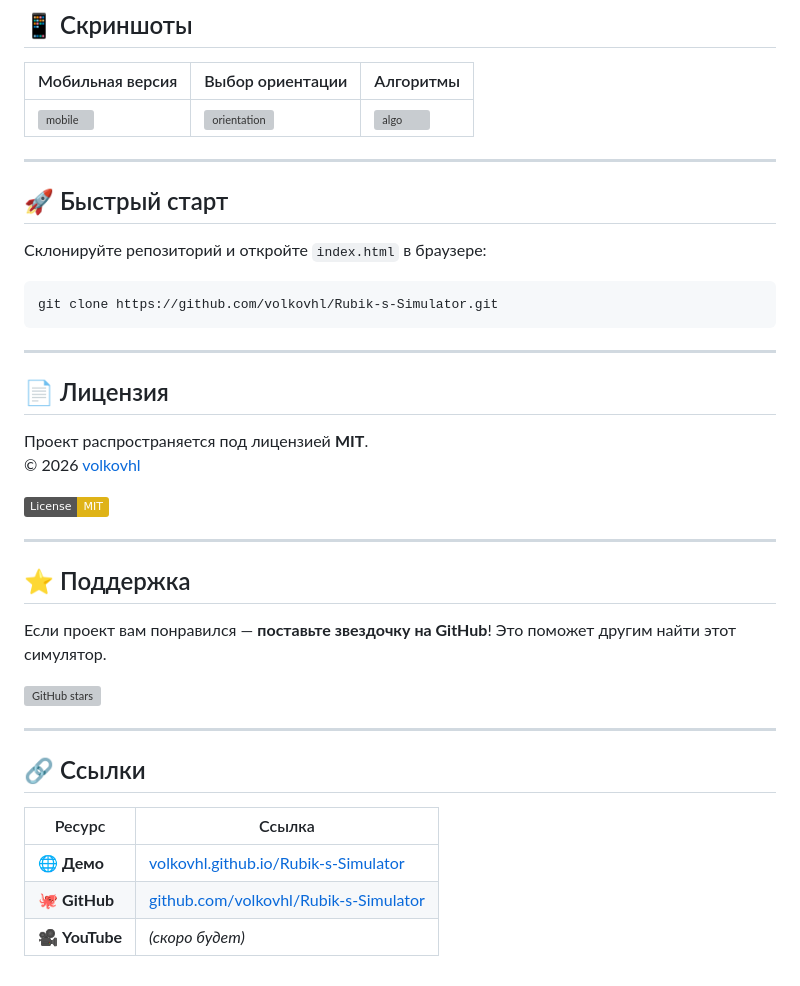
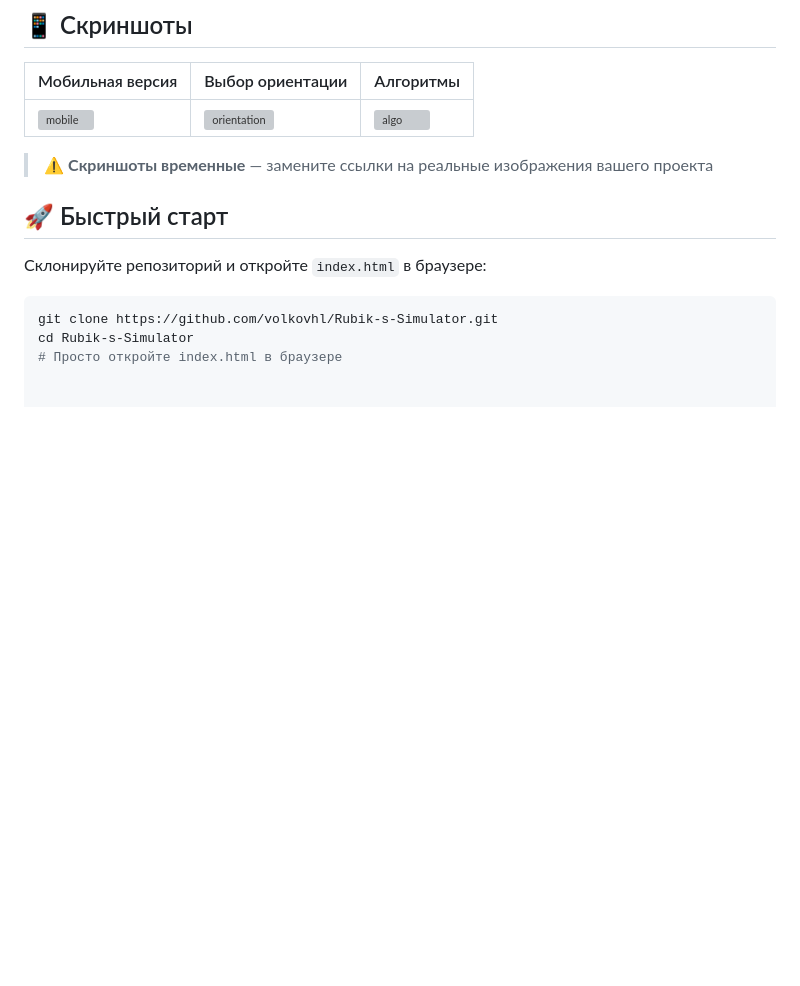
Before and after one commit to volkovhl/Rubik-s-Simulator, a Markdown page: README.md, the part around one of its changes. Rendered like a GitHub page; badges without logos; blank space fills up the shorter version; grey boxes are pictures that could not be loaded.

````diff
--- a/README.md
+++ b/README.md
@@ -73,7 +67,7 @@
 |------------------|------------------|-----------|
 | ![mobile](https://via.placeholder.com/200x400/1a1a1a/ffaa00?text=Rubik's+Simulator) | ![orientation](https://via.placeholder.com/200x400/4caf50/ffffff?text=F+U) | ![algo](https://via.placeholder.com/200x400/ff8800/ffffff?text=R+U+R'+U') |
 
----
+> ⚠️ **Скриншоты временные** — замените ссылки на реальные изображения вашего проекта
 
 ## 🚀 Быстрый старт
 
@@ -81,31 +75,5 @@
 
 ```bash
 git clone https://github.com/volkovhl/Rubik-s-Simulator.git
-```
-
----
-
-## 📄 Лицензия
-
-Проект распространяется под лицензией **MIT**.
-© 2026 [volkovhl](https://github.com/volkovhl)
-
-[![License: MIT](https://img.shields.io/badge/License-MIT-yellow.svg)](https://opensource.org/licenses/MIT)
-
----
-
-## ⭐ Поддержка
-
-Если проект вам понравился — **поставьте звездочку на GitHub**! Это поможет другим найти этот симулятор.
-
-[![GitHub stars](https://img.shields.io/github/stars/volkovhl/Rubik-s-Simulator?style=social)](https://github.com/volkovhl/Rubik-s-Simulator/stargazers)
-
----
-
-## 🔗 Ссылки
-
-| Ресурс | Ссылка |
-|--------|--------|
-| 🌐 **Демо** | [volkovhl.github.io/Rubik-s-Simulator](https://volkovhl.github.io/Rubik-s-Simulator) |
-| 🐙 **GitHub** | [github.com/volkovhl/Rubik-s-Simulator](https://github.com/volkovhl/Rubik-s-Simulator) |
-| 🎥 **YouTube** | *(скоро будет)* |
+cd Rubik-s-Simulator
+# Просто откройте index.html в браузере
````
Also changed, not shown: other parts of README.md (+38 -44 lines).
